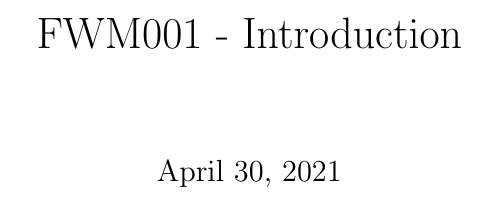
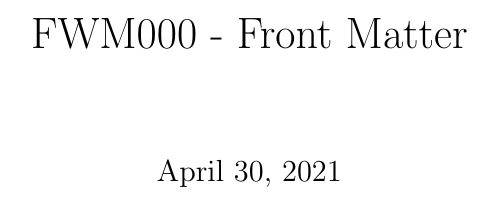
Before and after one commit to TIBHannover/Fidus-Writer-Manual, a LaTeX document (latex/chapter-2.tex): part of the page, cut at the place of the change. Compiled offline with pdfLaTeX.

Commit message:
Update from Fidus Writer

```diff
--- a/latex/chapter-2.tex
+++ b/latex/chapter-2.tex
@@ -2,7 +2,7 @@
 
 \begin{document}
 
-\title{FWM001 - Introduction}
+\title{FWM000 - Front Matter}
 
 \maketitle
 
```
